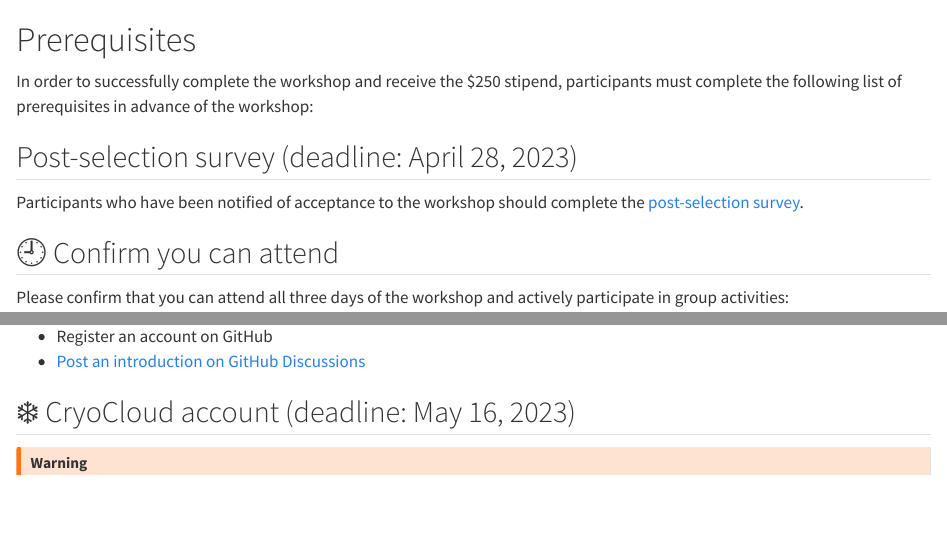
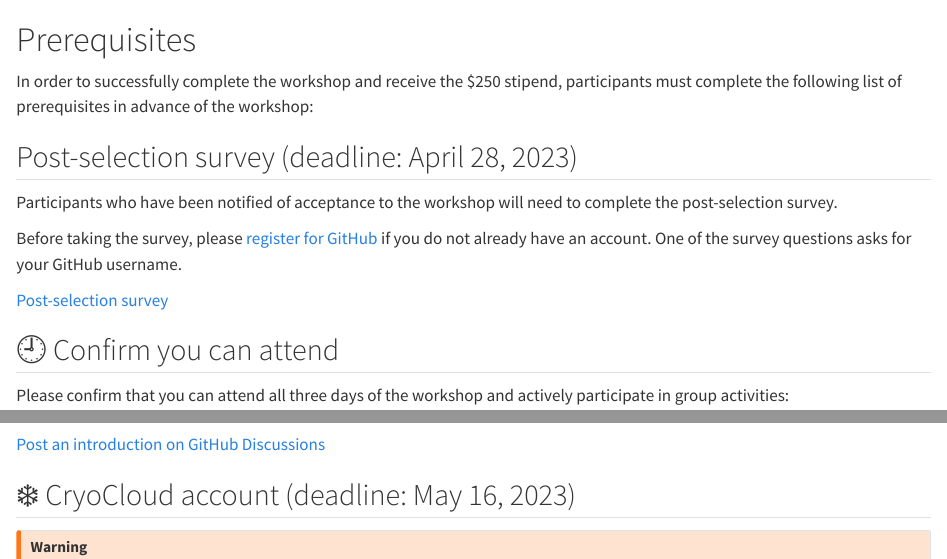
Before and after one commit to qgreenland-workshop-2023-researcher/qgreenland-workshop-2023-researcher.github.io, a Quarto document (content/prerequisites/index.qmd): the page in a window 1100 px wide, from its top, and a second part further down, joined at a grey line. Rendered offline with R 4.5, knitr and Pandoc in place of Quarto, with nearby package versions.

Commit message:
Make registering for github a prereq of the survey

```diff
--- a/content/prerequisites/index.qmd
+++ b/content/prerequisites/index.qmd
@@ -6,9 +6,15 @@ workshop:
 
 ## Post-selection survey (deadline: April 28, 2023)
 
-Participants who have been notified of acceptance to the workshop should
-complete the [post-selection
-survey](https://docs.google.com/forms/d/e/1FAIpQLScnphMXGvCk2_qWDLTTuKTJvEbIvGDxb9Lp9c05CgNz3IYJ3A/viewform?usp=sf_link).
+Participants who have been notified of acceptance to the workshop will need to
+complete the post-selection survey.
+
+Before taking the survey, please [register for GitHub](https://github.com/join)
+if you do not already have an account. One of the survey questions asks for your
+GitHub username.
+
+[Post-selection
+survey](https://docs.google.com/forms/d/e/1FAIpQLScnphMXGvCk2_qWDLTTuKTJvEbIvGDxb9Lp9c05CgNz3IYJ3A/viewform?usp=sf_link)
 
 
 ## 🕘 Confirm you can attend
@@ -33,4 +38 @@ Agree to our [Code of Conduct](/CODE_OF_CONDUCT.md)
 
-* Register an account on GitHub
-* [Post an introduction on GitHub
-    Discussions](https://github.com/orgs/qgreenland-workshop-2023-researcher/discussions/new?category=introductions)
@@ -37,3 +41,5 @@ Agree to our [Code of Conduct](/CODE_OF_CONDUCT.md)
+[Post an introduction on GitHub
+Discussions](https://github.com/orgs/qgreenland-workshop-2023-researcher/discussions/new?category=introductions)
 
 
 ## ❄️ CryoCloud account (deadline: May 16, 2023)
```
Also changed, not shown: content/prerequisites/index.qmd (3 more changed lines).
